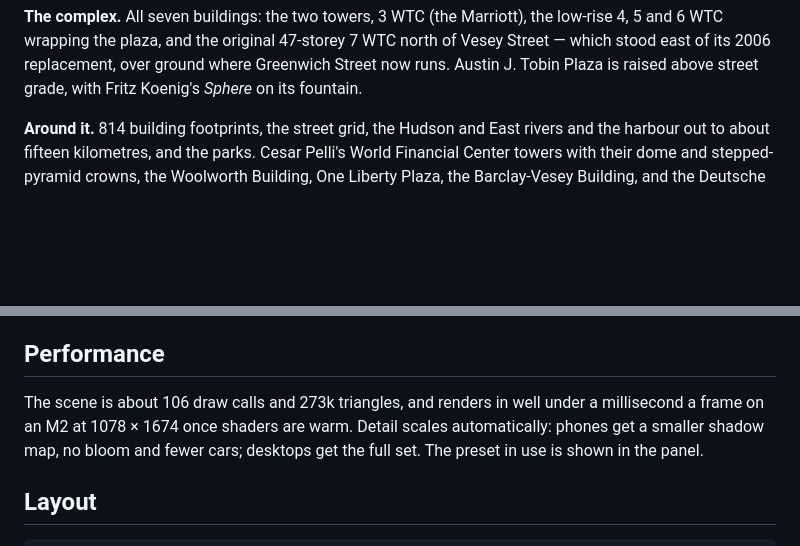
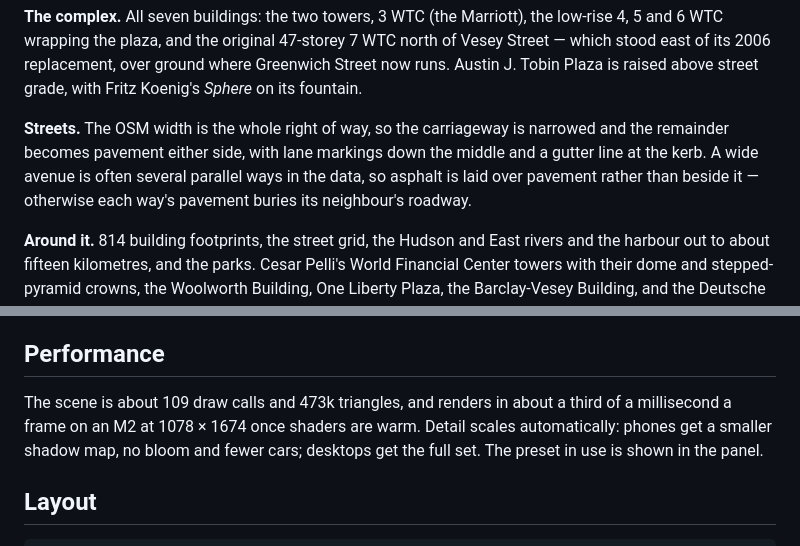
Before and after one commit to EugeneYip/wtc-2001, a Markdown page: README.md, 2 parts joined by grey strips. GitHub-like rendering; blank space fills up the shorter version.

```diff
--- a/README.md
+++ b/README.md
@@ -62,6 +62,12 @@ the low-rise 4, 5 and 6 WTC wrapping the plaza, and the original 47-storey
 7 WTC north of Vesey Street — which stood east of its 2006 replacement, over
 ground where Greenwich Street now runs. Austin J. Tobin Plaza is raised above
 street grade, with Fritz Koenig's *Sphere* on its fountain.
+
+**Streets.** The OSM width is the whole right of way, so the carriageway is
+narrowed and the remainder becomes pavement either side, with lane markings
+down the middle and a gutter line at the kerb. A wide avenue is often several
+parallel ways in the data, so asphalt is laid over pavement rather than beside
+it — otherwise each way's pavement buries its neighbour's roadway.
 
 **Around it.** 814 building footprints, the street grid, the Hudson and East
 rivers and the harbour out to about fifteen kilometres, and the parks. Cesar Pelli's World Financial Center
@@ -128,8 +134,8 @@ uniform slab. Those are massing, not survey.
 
 ## Performance
 
-The scene is about 106 draw calls and 273k triangles, and renders in well
-under a millisecond a frame on an M2 at 1078 × 1674 once shaders are warm. Detail
+The scene is about 109 draw calls and 473k triangles, and renders in about a
+third of a millisecond a frame on an M2 at 1078 × 1674 once shaders are warm. Detail
 scales automatically: phones get a smaller shadow map, no bloom and fewer
 cars; desktops get the full set. The preset in use is shown in the panel.
 
```
Also changed, not shown: assets/preview.jpg, 6 other files.
